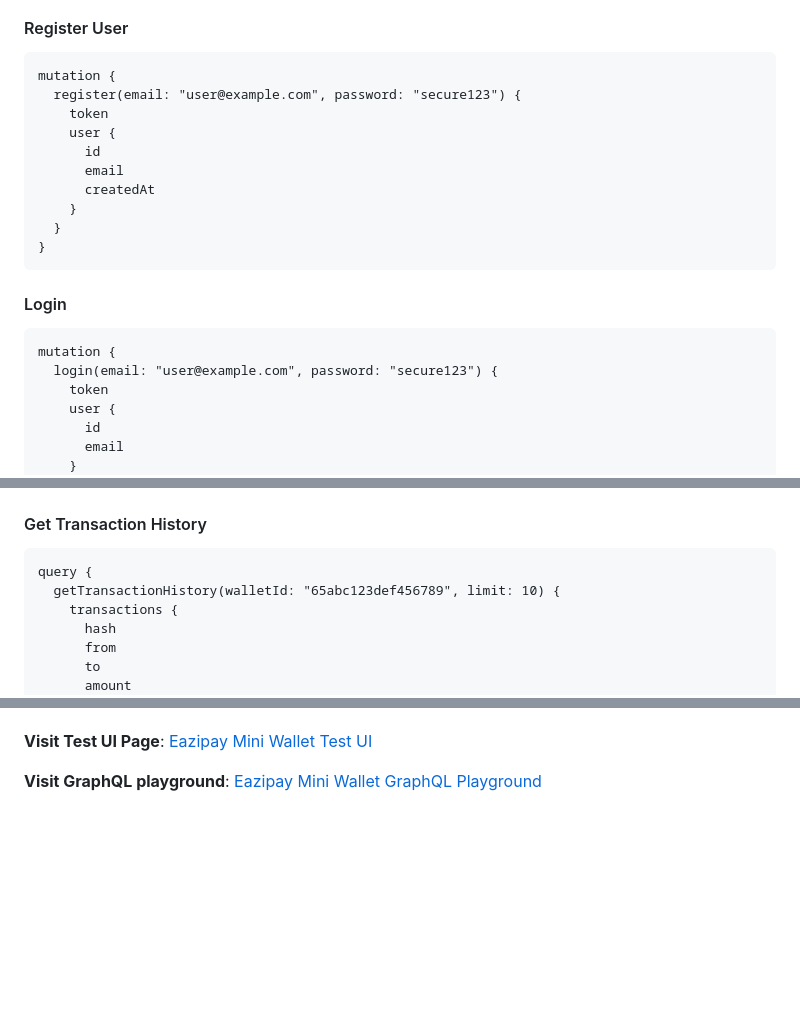
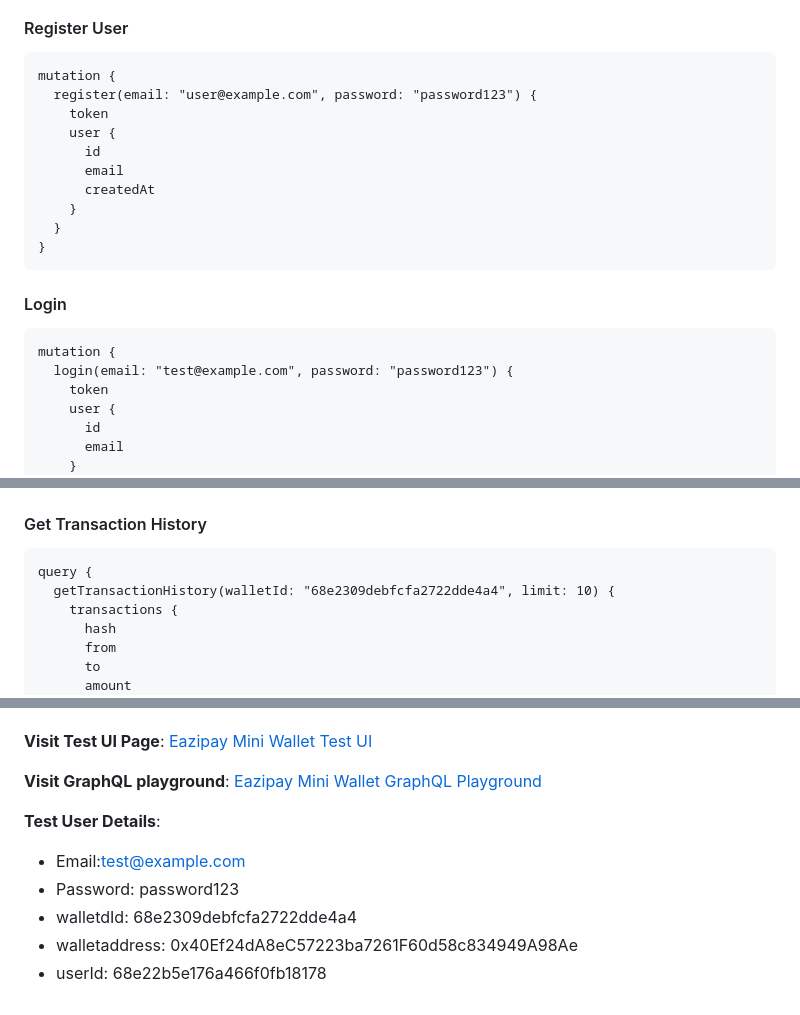
Before and after one commit to Tope-stack/eazipay-mini-wallet, a Markdown page: README.md, 3 parts joined by grey strips. GitHub-like rendering; blank space fills up the shorter version.

````diff
--- a/README.md
+++ b/README.md
@@ -126,7 +126,7 @@ docker-compose logs -f app
 #### Register User
 ```graphql
 mutation {
-  register(email: "user@example.com", password: "secure123") {
+  register(email: "user@example.com", password: "password123") {
     token
     user {
       id
@@ -140,7 +140,7 @@ mutation {
 #### Login
 ```graphql
 mutation {
-  login(email: "user@example.com", password: "secure123") {
+  login(email: "test@example.com", password: "password123") {
     token
     user {
       id
@@ -213,7 +213,7 @@ query {
 #### Get Transaction History
 ```graphql
 query {
-  getTransactionHistory(walletId: "65abc123def456789", limit: 10) {
+  getTransactionHistory(walletId: "68e2309debfcfa2722dde4a4", limit: 10) {
     transactions {
       hash
       from
@@ -549,3 +549,11 @@ MIT License - see [LICENSE](LICENSE) file
 **Visit Test UI Page**: [Eazipay Mini Wallet Test UI](https://eazipay-mini-wallet.onrender.com/test)
 
 **Visit GraphQL playground**: [Eazipay Mini Wallet GraphQL Playground](https://eazipay-mini-wallet.onrender.com/graphql)
+
+
+**Test User Details**:
+   - Email:test@example.com
+   - Password: password123
+   - walletdId: 68e2309debfcfa2722dde4a4
+   - walletaddress: 0x40Ef24dA8eC57223ba7261F60d58c834949A98Ae
+   - userId: 68e22b5e176a466f0fb18178
````
Also changed, not shown: other parts of README.md (+1 -1 lines).
